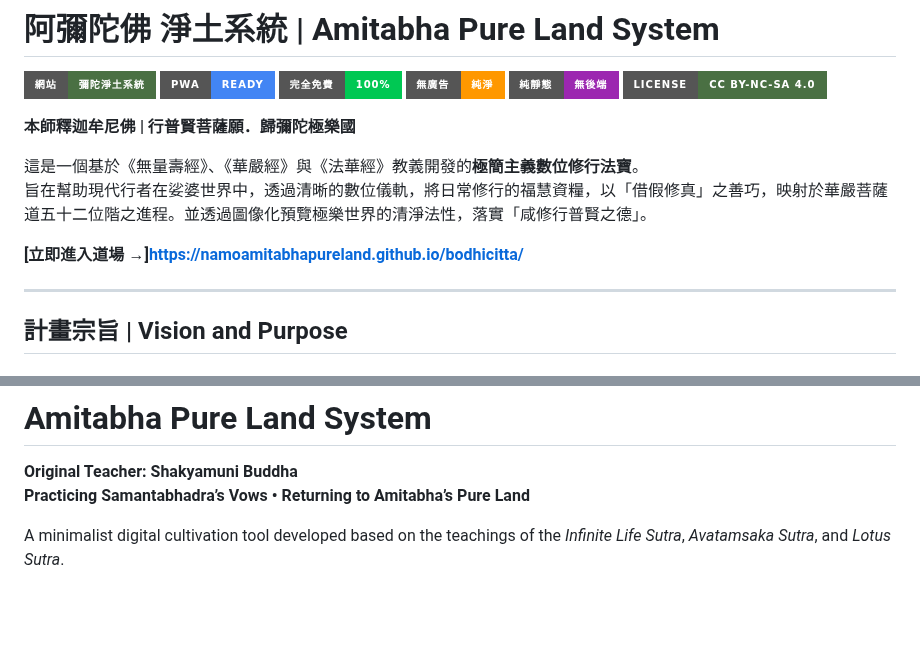
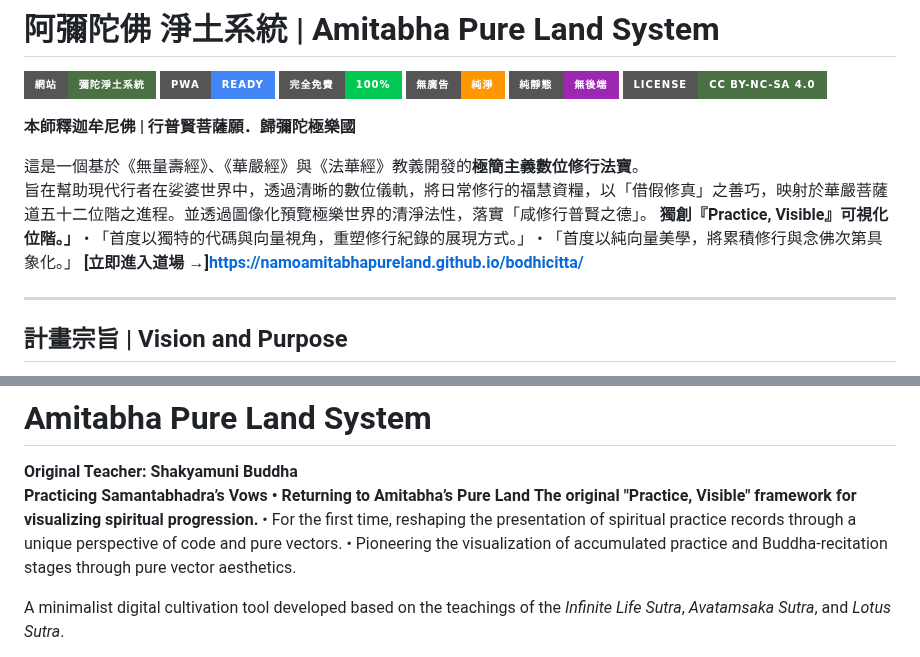
Before and after one commit to namoamitabhapureland/bodhicitta, a Markdown page: README.md, 2 parts joined by grey strips. Drawn GitHub-style; badges without logos; blank space fills up the shorter version.

```diff
--- a/README.md
+++ b/README.md
@@ -10,7 +10,9 @@
 
 這是一個基於《無量壽經》、《華嚴經》與《法華經》教義開發的**極簡主義數位修行法寶**。
 旨在幫助現代行者在娑婆世界中，透過清晰的數位儀軌，將日常修行的福慧資糧，以「借假修真」之善巧，映射於華嚴菩薩道五十二位階之進程。並透過圖像化預覽極樂世界的清淨法性，落實「咸修行普賢之德」。
-
+**獨創『Practice, Visible』可視化位階。」**
+• 「首度以獨特的代碼與向量視角，重塑修行紀錄的展現方式。」
+• 「首度以純向量美學，將累積修行與念佛次第具象化。」
 **[立即進入道場 →]https://namoamitabhapureland.github.io/bodhicitta/**
 
 ---
@@ -100,6 +102,9 @@
 
 **Original Teacher: Shakyamuni Buddha**
 **Practicing Samantabhadra’s Vows • Returning to Amitabha’s Pure Land**
+**The original "Practice, Visible" framework for visualizing spiritual progression.**
+• For the first time, reshaping the presentation of spiritual practice records through a unique perspective of code and pure vectors.
+• Pioneering the visualization of accumulated practice and Buddha-recitation stages through pure vector aesthetics.
 
 A minimalist digital cultivation tool developed based on the teachings of the *Infinite Life Sutra*, *Avatamsaka Sutra*, and *Lotus Sutra*.
 
```
